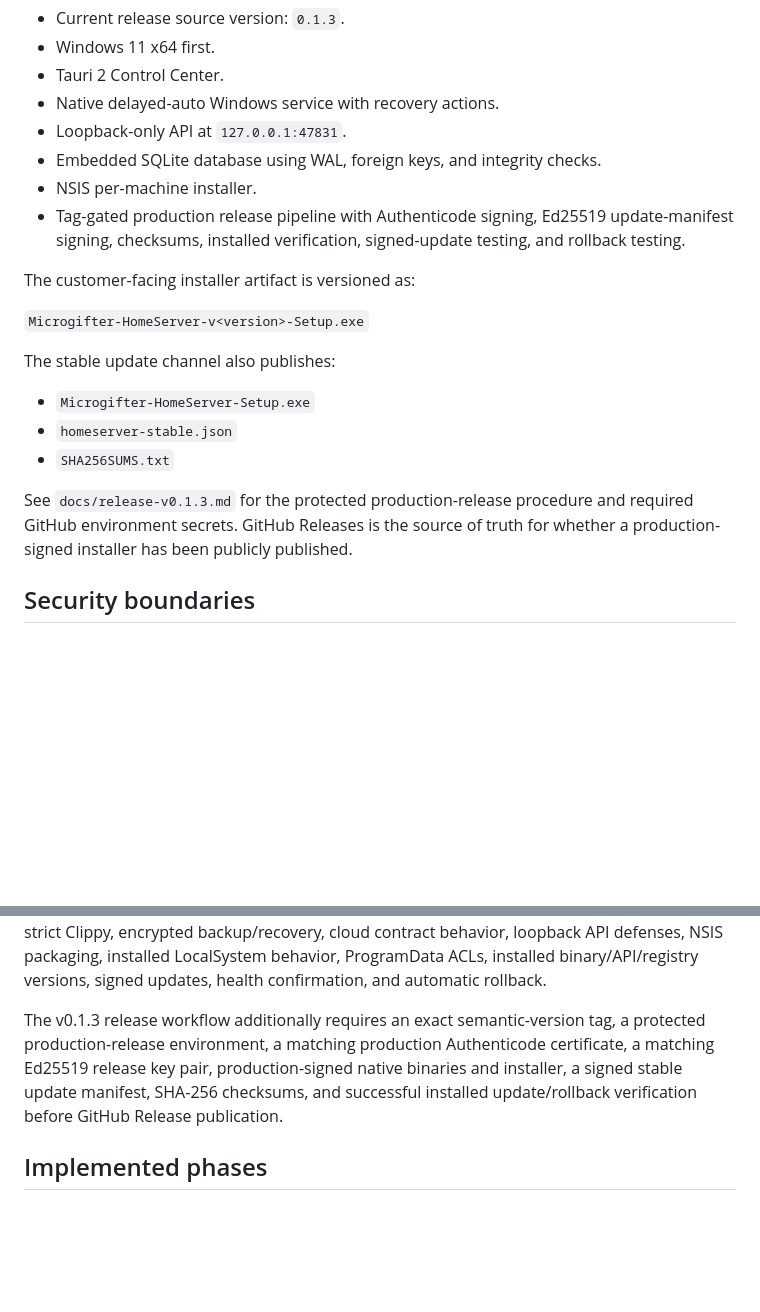
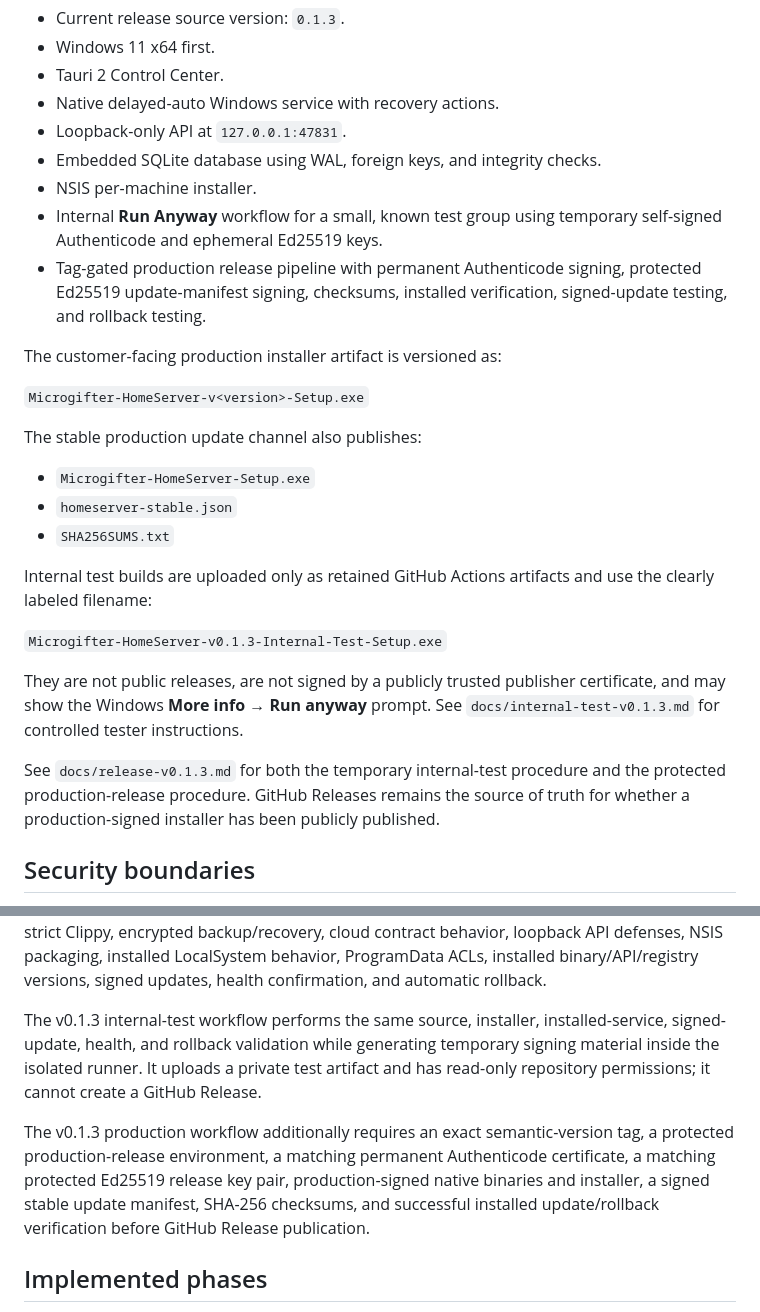
Before and after one commit to bigriversocial74/homeserver, a Markdown page: README.md, 2 parts joined by grey strips. GitHub-like rendering; blank space fills up the shorter version.

Commit message:
Document Run Anyway internal test builds

```diff
--- a/README.md
+++ b/README.md
@@ -13,19 +13,26 @@ The dedicated `bigriversocial74/homeserver` repository is the implementation aut
 - Loopback-only API at `127.0.0.1:47831`.
 - Embedded SQLite database using WAL, foreign keys, and integrity checks.
 - NSIS per-machine installer.
-- Tag-gated production release pipeline with Authenticode signing, Ed25519 update-manifest signing, checksums, installed verification, signed-update testing, and rollback testing.
+- Internal **Run Anyway** workflow for a small, known test group using temporary self-signed Authenticode and ephemeral Ed25519 keys.
+- Tag-gated production release pipeline with permanent Authenticode signing, protected Ed25519 update-manifest signing, checksums, installed verification, signed-update testing, and rollback testing.
 
-The customer-facing installer artifact is versioned as:
+The customer-facing production installer artifact is versioned as:
 
 `Microgifter-HomeServer-v<version>-Setup.exe`
 
-The stable update channel also publishes:
+The stable production update channel also publishes:
 
 - `Microgifter-HomeServer-Setup.exe`
 - `homeserver-stable.json`
 - `SHA256SUMS.txt`
 
-See `docs/release-v0.1.3.md` for the protected production-release procedure and required GitHub environment secrets. GitHub Releases is the source of truth for whether a production-signed installer has been publicly published.
+Internal test builds are uploaded only as retained GitHub Actions artifacts and use the clearly labeled filename:
+
+`Microgifter-HomeServer-v0.1.3-Internal-Test-Setup.exe`
+
+They are not public releases, are not signed by a publicly trusted publisher certificate, and may show the Windows **More info → Run anyway** prompt. See `docs/internal-test-v0.1.3.md` for controlled tester instructions.
+
+See `docs/release-v0.1.3.md` for both the temporary internal-test procedure and the protected production-release procedure. GitHub Releases remains the source of truth for whether a production-signed installer has been publicly published.
 
 ## Security boundaries
 
@@ -75,7 +82,9 @@ Build the service, tests, Control Center, and NSIS installer:
 
 The production-quality workflow validates synchronized release metadata, immutable dependency locks, pinned GitHub Actions, frontend and PowerShell syntax, static security boundaries, npm and RustSec dependency audits, clean native compilation, workspace tests, strict Clippy, encrypted backup/recovery, cloud contract behavior, loopback API defenses, NSIS packaging, installed LocalSystem behavior, ProgramData ACLs, installed binary/API/registry versions, signed updates, health confirmation, and automatic rollback.
 
-The v0.1.3 release workflow additionally requires an exact semantic-version tag, a protected production-release environment, a matching production Authenticode certificate, a matching Ed25519 release key pair, production-signed native binaries and installer, a signed stable update manifest, SHA-256 checksums, and successful installed update/rollback verification before GitHub Release publication.
+The v0.1.3 internal-test workflow performs the same source, installer, installed-service, signed-update, health, and rollback validation while generating temporary signing material inside the isolated runner. It uploads a private test artifact and has read-only repository permissions; it cannot create a GitHub Release.
+
+The v0.1.3 production workflow additionally requires an exact semantic-version tag, a protected production-release environment, a matching permanent Authenticode certificate, a matching protected Ed25519 release key pair, production-signed native binaries and installer, a signed stable update manifest, SHA-256 checksums, and successful installed update/rollback verification before GitHub Release publication.
 
 ## Implemented phases
 
```
